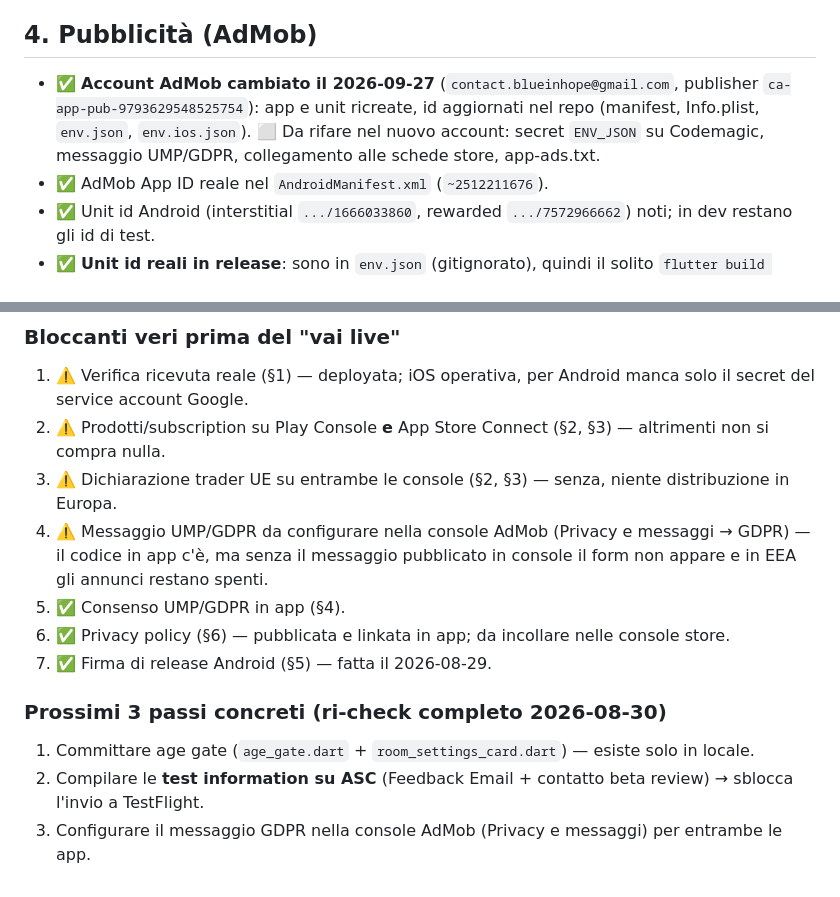
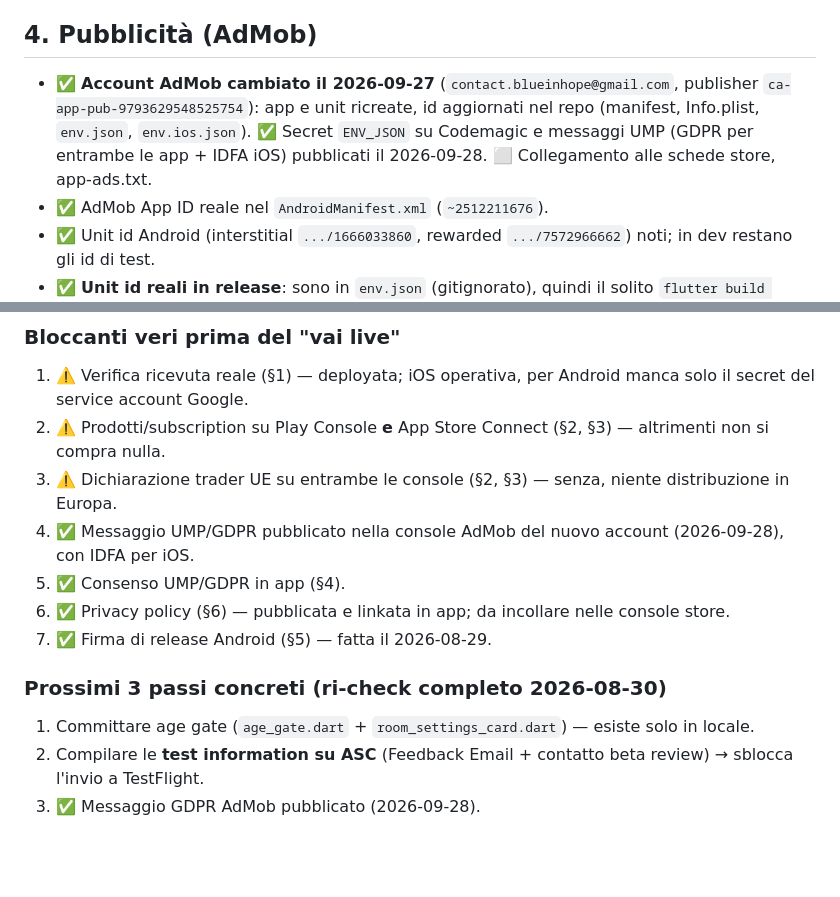
Before and after one commit to omarnadif/Joyo, a Markdown page: RELEASE_CHECKLIST.md, 2 parts joined by grey strips. Drawn GitHub-style; blank space fills up the shorter version.

Commit message:
Checklist: messaggi UMP GDPR e IDFA pubblicati nel nuovo account AdMob
Co-Authored-By: Claude Fable 5.1 <noreply@anthropic.com>

```diff
--- a/RELEASE_CHECKLIST.md
+++ b/RELEASE_CHECKLIST.md
@@ -57,7 +57,7 @@ Stato app: `version 1.0.0+1` · bundle id `com.blueinhope.joyo` su Android e iOS
 
 ## 4. Pubblicità (AdMob)
 
-- ✅ **Account AdMob cambiato il 2026-09-27** (`contact.blueinhope@gmail.com`, publisher `ca-app-pub-9793629548525754`): app e unit ricreate, id aggiornati nel repo (manifest, Info.plist, `env.json`, `env.ios.json`). ⬜ Da rifare nel nuovo account: secret `ENV_JSON` su Codemagic, messaggio UMP/GDPR, collegamento alle schede store, app-ads.txt.
+- ✅ **Account AdMob cambiato il 2026-09-27** (`contact.blueinhope@gmail.com`, publisher `ca-app-pub-9793629548525754`): app e unit ricreate, id aggiornati nel repo (manifest, Info.plist, `env.json`, `env.ios.json`). ✅ Secret `ENV_JSON` su Codemagic e messaggi UMP (GDPR per entrambe le app + IDFA iOS) pubblicati il 2026-09-28. ⬜ Collegamento alle schede store, app-ads.txt.
 - ✅ AdMob App ID reale nel `AndroidManifest.xml` (`~2512211676`).
 - ✅ Unit id Android (interstitial `.../1666033860`, rewarded `.../7572966662`) noti; in dev restano gli id di test.
 - ✅ **Unit id reali in release**: sono in `env.json` (gitignorato), quindi il solito
@@ -98,7 +98,7 @@ Stato app: `version 1.0.0+1` · bundle id `com.blueinhope.joyo` su Android e iOS
 1. ⚠️ Verifica ricevuta reale (§1) — deployata; iOS operativa, per Android manca solo il secret del service account Google.
 2. ⚠️ Prodotti/subscription su Play Console **e** App Store Connect (§2, §3) — altrimenti non si compra nulla.
 3. ⚠️ Dichiarazione trader UE su entrambe le console (§2, §3) — senza, niente distribuzione in Europa.
-4. ⚠️ Messaggio UMP/GDPR da configurare nella console AdMob (Privacy e messaggi → GDPR) — il codice in app c'è, ma senza il messaggio pubblicato in console il form non appare e in EEA gli annunci restano spenti.
+4. ✅ Messaggio UMP/GDPR pubblicato nella console AdMob del nuovo account (2026-09-28), con IDFA per iOS.
 5. ✅ Consenso UMP/GDPR in app (§4).
 6. ✅ Privacy policy (§6) — pubblicata e linkata in app; da incollare nelle console store.
 7. ✅ Firma di release Android (§5) — fatta il 2026-08-29.
@@ -106,4 +106,4 @@ Stato app: `version 1.0.0+1` · bundle id `com.blueinhope.joyo` su Android e iOS
 ### Prossimi 3 passi concreti (ri-check completo 2026-08-30)
 1. Committare age gate (`age_gate.dart` + `room_settings_card.dart`) — esiste solo in locale.
 2. Compilare le **test information su ASC** (Feedback Email + contatto beta review) → sblocca l'invio a TestFlight.
-3. Configurare il messaggio GDPR nella console AdMob (Privacy e messaggi) per entrambe le app.
+3. ✅ Messaggio GDPR AdMob pubblicato (2026-09-28).
```
